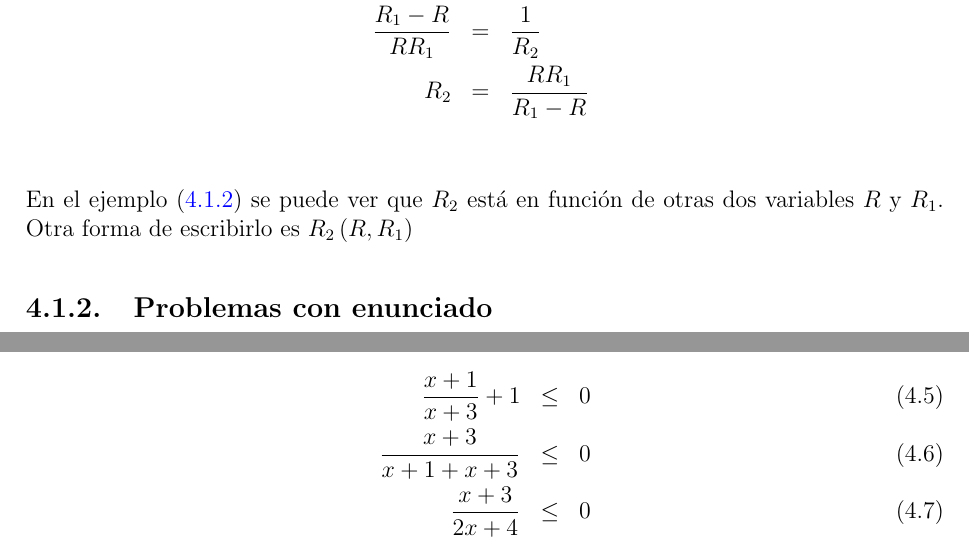
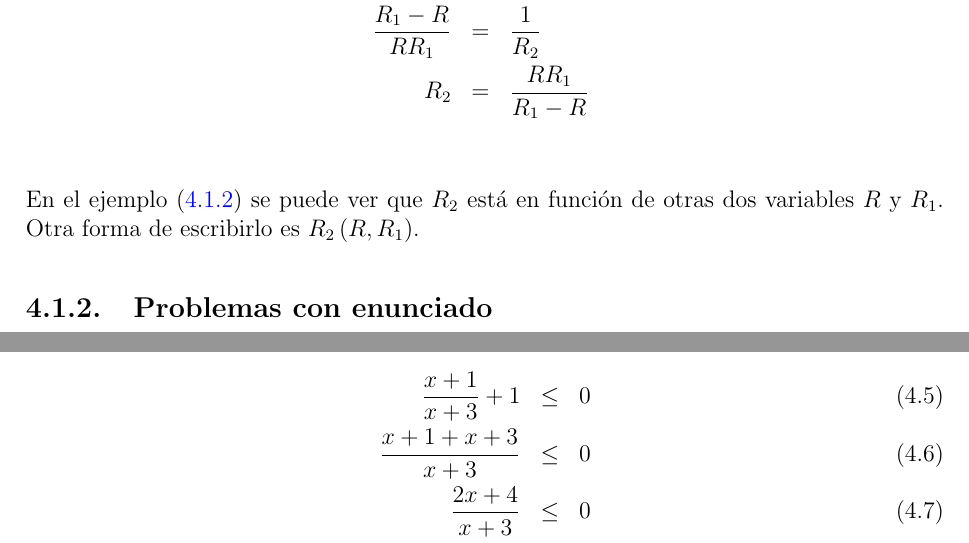
Before and after one commit to italoignacio/BM, a LaTeX thesis (BM UCSC.tex, which reads Chapters/2.2-Ecc.tex): two parts of pages 53 and 60 of 133, joined at a grey line, cut so that both start at the same text. Compiled offline with pdfLaTeX.

Commit message:
Se arregla ejecicio de desigualdad de fracción

```diff
--- a/Chapters/2.2-Ecc.tex
+++ b/Chapters/2.2-Ecc.tex
@@ -50,7 +50,7 @@ R_{2}&=&\dfrac{RR_{1}}{R_{1}-R}
 \end{eqnarray*}
 \label{ejR}
 \end{myexample}
-En el ejemplo (\ref{ejR}) se puede ver que $R_{2}$ está en función de otras dos variables $R$ y $R_{1}$. Otra forma de escribirlo es $R_{2}\left( R,R_{1}\right)$
+En el ejemplo (\ref{ejR}) se puede ver que $R_{2}$ está en función de otras dos variables $R$ y $R_{1}$. Otra forma de escribirlo es $R_{2}\left( R,R_{1}\right)$.
 
 \subsection{Problemas con enunciado}
 \noindent 1) Escribir el doble y el triple de un número $x:$
@@ -312,8 +312,8 @@ Para las expresiones fraccionales con polinomios el procedimiento es análogo, p
 Resolver la siguiente desigualdad fraccional:\\
 \begin{eqnarray}
 \dfrac{x+1}{x+3}+1&\leq &0 \\
-\dfrac{x+3}{x+1+x+3} &\leq &0 \\
-\dfrac{x+3}{2x+4}& \leq & 0 \\
+\dfrac{x+1+x+3}{x+3} &\leq &0 \\
+\dfrac{2x+4}{x+3}& \leq & 0 \\
 \end{eqnarray}
 Los ceros son $x=-3$ y $x\neq -2$. Ahora se hace la tabla de signos con los ceros encontrados.\\
 \begin{center}
```
Also changed, not shown: BM UCSC.tex (+1 -1 lines), Chapters/2.2-Ecc.tex (2 more changed lines), 3 other files.
